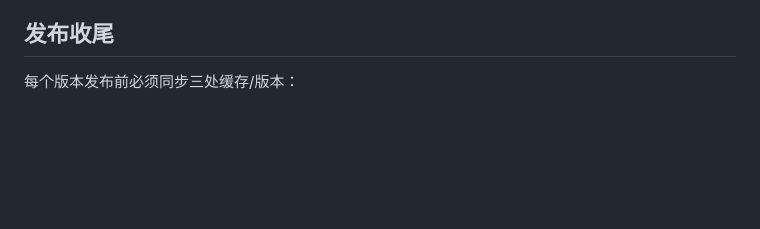
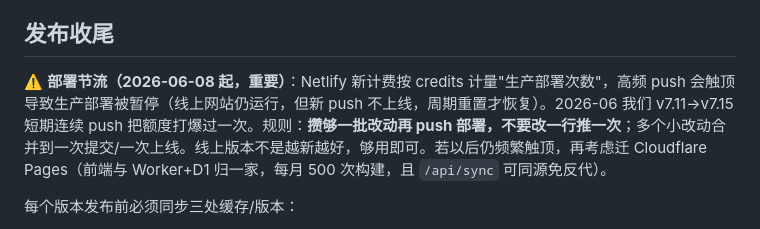
Before and after one commit to 1575514641-ship-it/wuxing-finance, a Markdown page: CLAUDE.md, the part around the change. GitHub-like rendering; blank space fills up the shorter version.

Commit message:
docs: 记录 Netlify 计费教训，发布流程加部署节流规则
Co-Authored-By: Claude Opus 4.8 <noreply@anthropic.com>

```diff
--- a/CLAUDE.md
+++ b/CLAUDE.md
@@ -19,6 +19,8 @@
 - 前端改动需用 375px 移动视口检查无横向滚动。
 
 ## 发布收尾
+
+⚠️ **部署节流（2026-06-08 起，重要）**：Netlify 新计费按 credits 计量"生产部署次数"，高频 push 会触顶导致生产部署被暂停（线上网站仍运行，但新 push 不上线，周期重置才恢复）。2026-06 我们 v7.11→v7.15 短期连续 push 把额度打爆过一次。规则：**攒够一批改动再 push 部署，不要改一行推一次**；多个小改动合并到一次提交/一次上线。线上版本不是越新越好，够用即可。若以后仍频繁触顶，再考虑迁 Cloudflare Pages（前端与 Worker+D1 归一家，每月 500 次构建，且 `/api/sync` 可同源免反代）。
 
 每个版本发布前必须同步三处缓存/版本：
 
```
